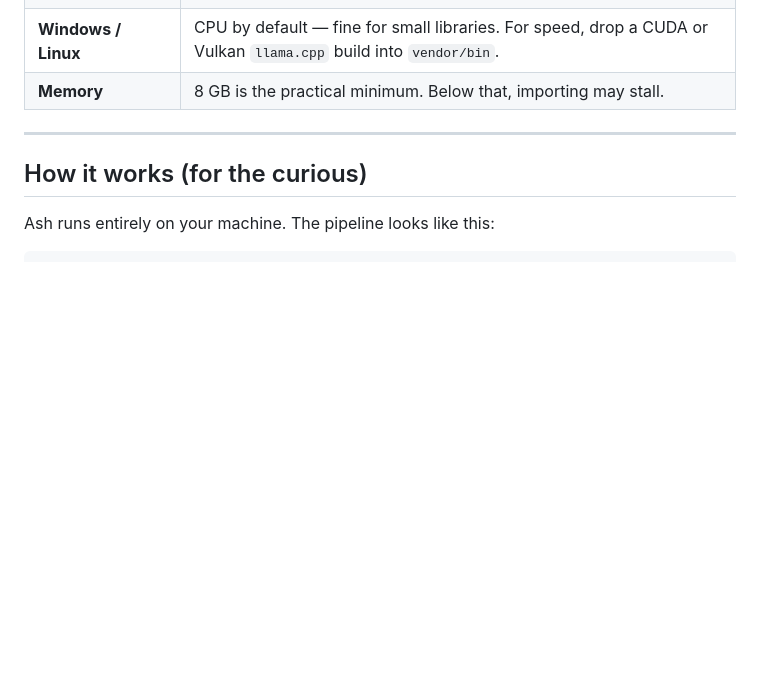
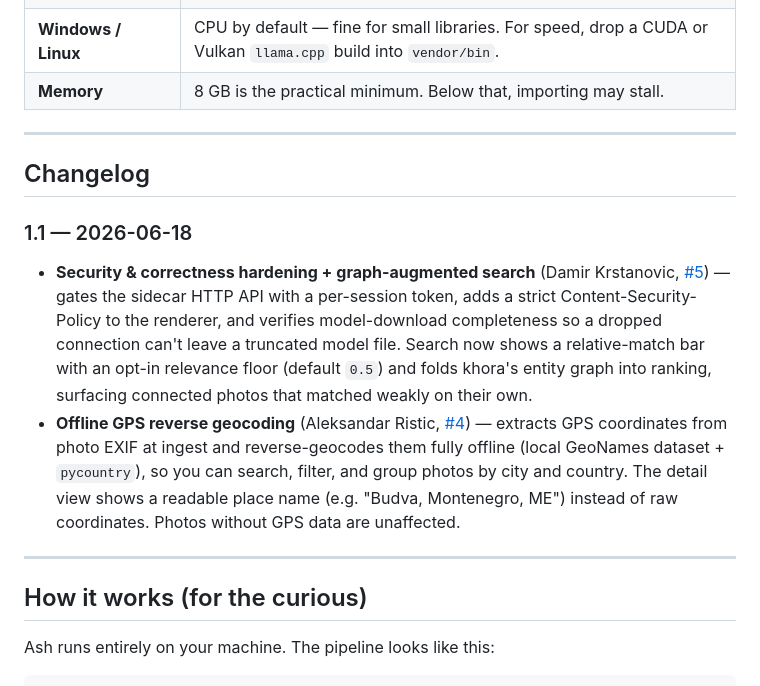
Before and after one commit to Arsenije/Ash, a Markdown page: README.md, the part around the change. Drawn GitHub-style; blank space fills up the shorter version.

Commit message:
docs(readme): add Changelog section for 1.1
Co-Authored-By: Claude Opus 4.8 <noreply@anthropic.com>

```diff
--- a/README.md
+++ b/README.md
@@ -68,6 +68,15 @@ Photos are **never copied or uploaded.** Ash stores only a description and the f
 
 ---
 
+## Changelog
+
+### 1.1 — 2026-06-18
+
+- **Security & correctness hardening + graph-augmented search** (Damir Krstanovic, [#5](https://github.com/Arsenije/Ash/pull/5)) — gates the sidecar HTTP API with a per-session token, adds a strict Content-Security-Policy to the renderer, and verifies model-download completeness so a dropped connection can't leave a truncated model file. Search now shows a relative-match bar with an opt-in relevance floor (default `0.5`) and folds khora's entity graph into ranking, surfacing connected photos that matched weakly on their own.
+- **Offline GPS reverse geocoding** (Aleksandar Ristic, [#4](https://github.com/Arsenije/Ash/pull/4)) — extracts GPS coordinates from photo EXIF at ingest and reverse-geocodes them fully offline (local GeoNames dataset + `pycountry`), so you can search, filter, and group photos by city and country. The detail view shows a readable place name (e.g. "Budva, Montenegro, ME") instead of raw coordinates. Photos without GPS data are unaffected.
+
+---
+
 ## How it works (for the curious)
 
 Ash runs entirely on your machine. The pipeline looks like this:
```
